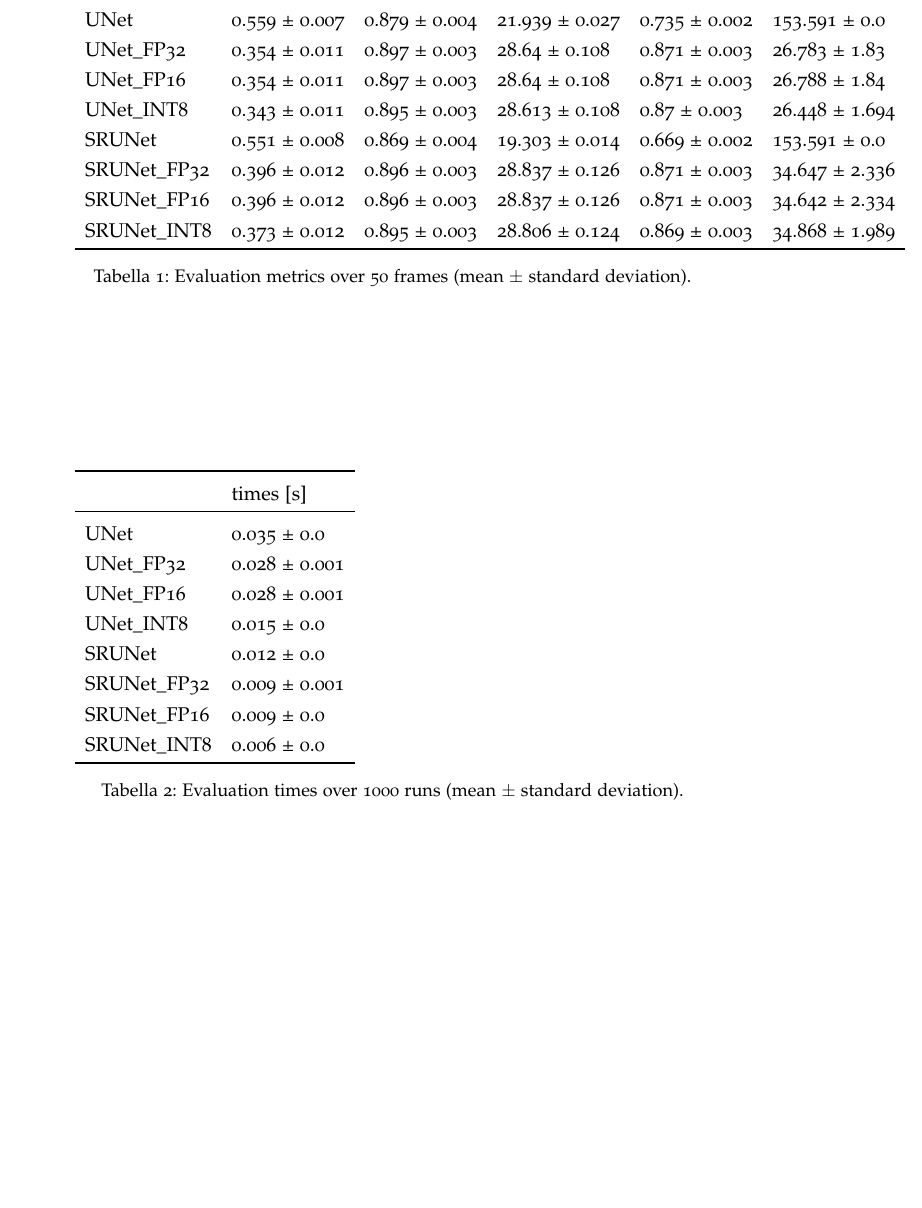
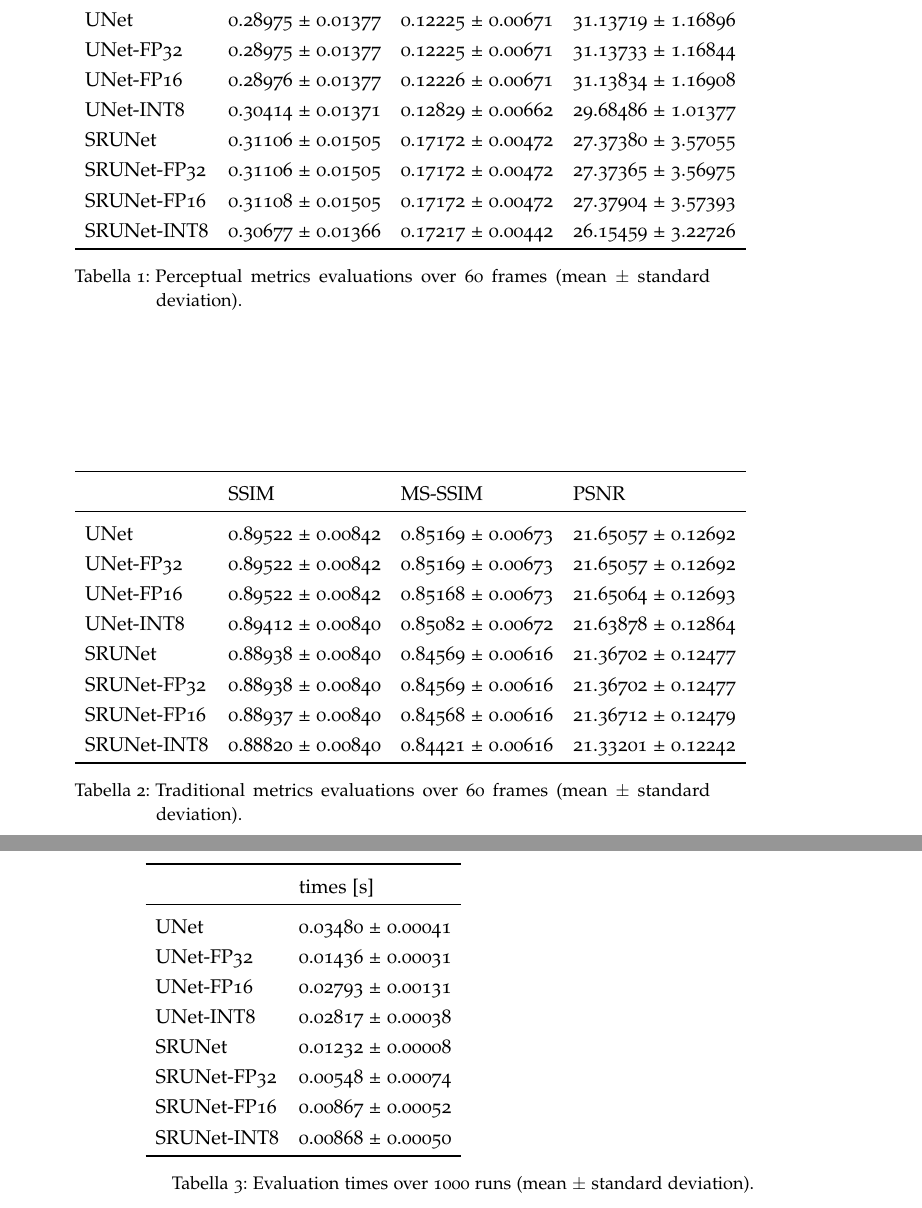
Before and after one commit to lorenzopalloni/master-thesis, a LaTeX thesis (thesis/thesis.tex, which reads thesis/chapters/experiments.tex): part of page 32 of 39 before the commit and two parts of pages 32 and 35 of 43 after it, the two joined at a grey line, cut so that both start at the same text, the shorter picture padded with empty space. Compiled offline with pdfLaTeX; a missing font is replaced by an installed copy or a similar font.

Commit message:
Add final results for metrics and timings

```diff
--- a/thesis/chapters/experiments.tex
+++ b/thesis/chapters/experiments.tex
@@ -28,5 +28,5 @@ In this chapter, we will showcase various experiments and their corresponding re
 For each model variation, \cref{tab:metrics} reports the average value of each metric, along with its standard deviation. Higher values of these metrics indicate better image quality. The table shows that the UNet models have higher values for LPIPS and BRISQUE, but lower values for PSNR compared to the SRUNet models. However, the SSIM and MS-SSIM metrics are similar for both models. Additionally, there is a notable difference between the performance of the plain PyTorch implementations and their TensorRT counterparts for both UNet and SRUNet models, especially for LPIPS, BRISQUE, and PSNR metrics.
 
 \begin{table*}[t]
-\begin{tabular}{llllll}
+\begin{tabular}{llll}
 \toprule
@@ -34,15 +34,34 @@ For each model variation, \cref{tab:metrics} reports the average value of each m
 \midrule
-UNet        &  0.559 ± 0.007 &  0.879 ± 0.004 &  21.939 ± 0.027 &  0.735 ± 0.002 &   153.591 ± 0.0 \\
-UNet\_FP32   &  0.354 ± 0.011 &  0.897 ± 0.003 &   28.64 ± 0.108 &  0.871 ± 0.003 &   26.783 ± 1.83 \\
-UNet\_FP16   &  0.354 ± 0.011 &  0.897 ± 0.003 &   28.64 ± 0.108 &  0.871 ± 0.003 &   26.788 ± 1.84 \\
-UNet\_INT8   &  0.343 ± 0.011 &  0.895 ± 0.003 &  28.613 ± 0.108 &   0.87 ± 0.003 &  26.448 ± 1.694 \\
-SRUNet      &  0.551 ± 0.008 &  0.869 ± 0.004 &  19.303 ± 0.014 &  0.669 ± 0.002 &   153.591 ± 0.0 \\
-SRUNet\_FP32 &  0.396 ± 0.012 &  0.896 ± 0.003 &  28.837 ± 0.126 &  0.871 ± 0.003 &  34.647 ± 2.336 \\
-SRUNet\_FP16 &  0.396 ± 0.012 &  0.896 ± 0.003 &  28.837 ± 0.126 &  0.871 ± 0.003 &  34.642 ± 2.334 \\
-SRUNet\_INT8 &  0.373 ± 0.012 &  0.895 ± 0.003 &  28.806 ± 0.124 &  0.869 ± 0.003 &  34.868 ± 1.989 \\
+UNet        &  0.28975 ± 0.01377 &  0.12225 ± 0.00671 &  31.13719 ± 1.16896 \\
+UNet-FP32   &  0.28975 ± 0.01377 &  0.12225 ± 0.00671 &  31.13733 ± 1.16844 \\
+UNet-FP16   &  0.28976 ± 0.01377 &  0.12226 ± 0.00671 &  31.13834 ± 1.16908 \\
+UNet-INT8   &  0.30414 ± 0.01371 &  0.12829 ± 0.00662 &  29.68486 ± 1.01377 \\
+SRUNet      &  0.31106 ± 0.01505 &  0.17172 ± 0.00472 &  27.37380 ± 3.57055 \\
+SRUNet-FP32 &  0.31106 ± 0.01505 &  0.17172 ± 0.00472 &  27.37365 ± 3.56975 \\
+SRUNet-FP16 &  0.31108 ± 0.01505 &  0.17172 ± 0.00472 &  27.37904 ± 3.57393 \\
+SRUNet-INT8 &  0.30677 ± 0.01366 &  0.17217 ± 0.00442 &  26.15459 ± 3.22726 \\
 \bottomrule
 \end{tabular}
-\caption{Evaluation metrics over 50 frames (mean $\pm$ standard deviation).}
+\caption{Perceptual metrics evaluations over 60 frames (mean $\pm$ standard deviation).}
+\label{tab:metrics}
+\end{table*}
+
+\begin{table*}[t]
+\begin{tabular}{llll}
+\toprule
+{} &               SSIM &            MS-SSIM &                PSNR \\
+\midrule
+UNet        &  0.89522 ± 0.00842 &  0.85169 ± 0.00673 &  21.65057 ± 0.12692 \\
+UNet-FP32   &  0.89522 ± 0.00842 &  0.85169 ± 0.00673 &  21.65057 ± 0.12692 \\
+UNet-FP16   &  0.89522 ± 0.00842 &  0.85168 ± 0.00673 &  21.65064 ± 0.12693 \\
+UNet-INT8   &  0.89412 ± 0.00840 &  0.85082 ± 0.00672 &  21.63878 ± 0.12864 \\
+SRUNet      &  0.88938 ± 0.00840 &  0.84569 ± 0.00616 &  21.36702 ± 0.12477 \\
+SRUNet-FP32 &  0.88938 ± 0.00840 &  0.84569 ± 0.00616 &  21.36702 ± 0.12477 \\
+SRUNet-FP16 &  0.88937 ± 0.00840 &  0.84568 ± 0.00616 &  21.36712 ± 0.12479 \\
+SRUNet-INT8 &  0.88820 ± 0.00840 &  0.84421 ± 0.00616 &  21.33201 ± 0.12242 \\
+\bottomrule
+\end{tabular}
+\caption{Traditional metrics evaluations over 60 frames (mean $\pm$ standard deviation).}
 \label{tab:metrics}
 \end{table*}
 
@@ -61,14 +84,14 @@ The distributions of the execution times are shown in \cref{fig:timings-all}, zo
 \toprule
 {} &      times [s] \\
 \midrule
-UNet        &    0.035 ± 0.0 \\
-UNet\_FP32   &  0.028 ± 0.001 \\
-UNet\_FP16   &  0.028 ± 0.001 \\
-UNet\_INT8   &    0.015 ± 0.0 \\
-SRUNet      &    0.012 ± 0.0 \\
-SRUNet\_FP32 &  0.009 ± 0.001 \\
-SRUNet\_FP16 &    0.009 ± 0.0 \\
-SRUNet\_INT8 &    0.006 ± 0.0 \\
+UNet        &  0.03480 ± 0.00041 \\
+UNet-FP32   &  0.01436 ± 0.00031 \\
+UNet-FP16   &  0.02793 ± 0.00131 \\
+UNet-INT8   &  0.02817 ± 0.00038 \\
+SRUNet      &  0.01232 ± 0.00008 \\
+SRUNet-FP32 &  0.00548 ± 0.00074 \\
+SRUNet-FP16 &  0.00867 ± 0.00052 \\
+SRUNet-INT8 &  0.00868 ± 0.00050 \\
 \bottomrule
 \end{tabular}
 \caption{Evaluation times over 1000 runs (mean $\pm$ standard deviation).}
```
Also changed, not shown: thesis/chapters/experiments.tex (51 more changed lines), 8 other files.
